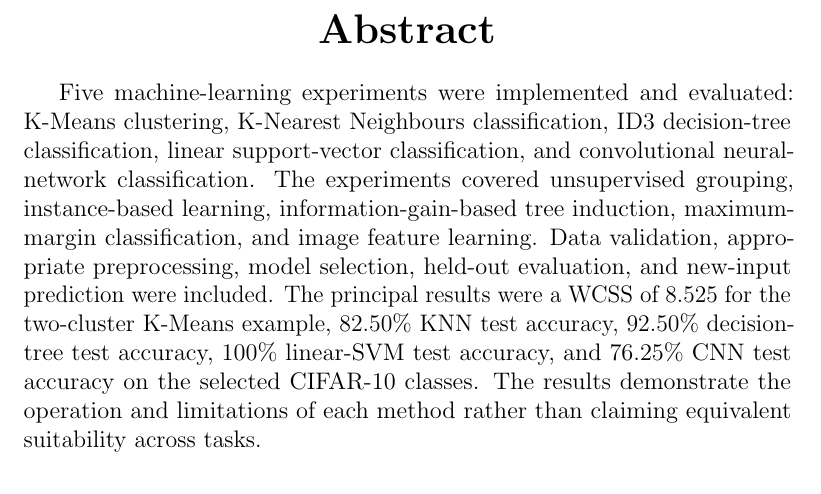
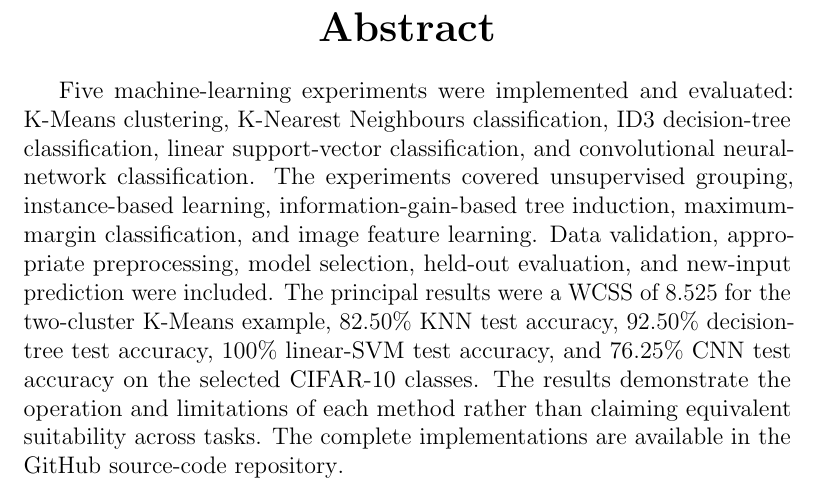
Before and after one commit to alphapie77/MachineLearningLab, a LaTeX document (Lab Overleaf Report/ML_Lab_Report/main.tex): part of page 2 of 23, cut so that both start at the same text. Compiled offline with pdfLaTeX.

Commit message:
Add source repository link to lab report

```diff
--- a/Lab Overleaf Report/ML_Lab_Report/main.tex
+++ b/Lab Overleaf Report/ML_Lab_Report/main.tex
@@ -93,7 +93,7 @@
 \vspace{0.5cm}
 \begin{minipage}{0.85\textwidth}
 \justifying
-Five machine-learning experiments were implemented and evaluated: K-Means clustering, K-Nearest Neighbours classification, ID3 decision-tree classification, linear support-vector classification, and convolutional neural-network classification. The experiments covered unsupervised grouping, instance-based learning, information-gain-based tree induction, maximum-margin classification, and image feature learning. Data validation, appropriate preprocessing, model selection, held-out evaluation, and new-input prediction were included. The principal results were a WCSS of 8.525 for the two-cluster K-Means example, 82.50\% KNN test accuracy, 92.50\% decision-tree test accuracy, 100\% linear-SVM test accuracy, and 76.25\% CNN test accuracy on the selected CIFAR-10 classes. The results demonstrate the operation and limitations of each method rather than claiming equivalent suitability across tasks.
+Five machine-learning experiments were implemented and evaluated: K-Means clustering, K-Nearest Neighbours classification, ID3 decision-tree classification, linear support-vector classification, and convolutional neural-network classification. The experiments covered unsupervised grouping, instance-based learning, information-gain-based tree induction, maximum-margin classification, and image feature learning. Data validation, appropriate preprocessing, model selection, held-out evaluation, and new-input prediction were included. The principal results were a WCSS of 8.525 for the two-cluster K-Means example, 82.50\% KNN test accuracy, 92.50\% decision-tree test accuracy, 100\% linear-SVM test accuracy, and 76.25\% CNN test accuracy on the selected CIFAR-10 classes. The results demonstrate the operation and limitations of each method rather than claiming equivalent suitability across tasks. The complete implementations are available in the \href{https://github.com/alphapie77/MachineLearningLab}{GitHub source-code repository}.
 \end{minipage}
 \end{center}
 \vspace*{\fill}
```
Also changed, not shown: 1 other file.
